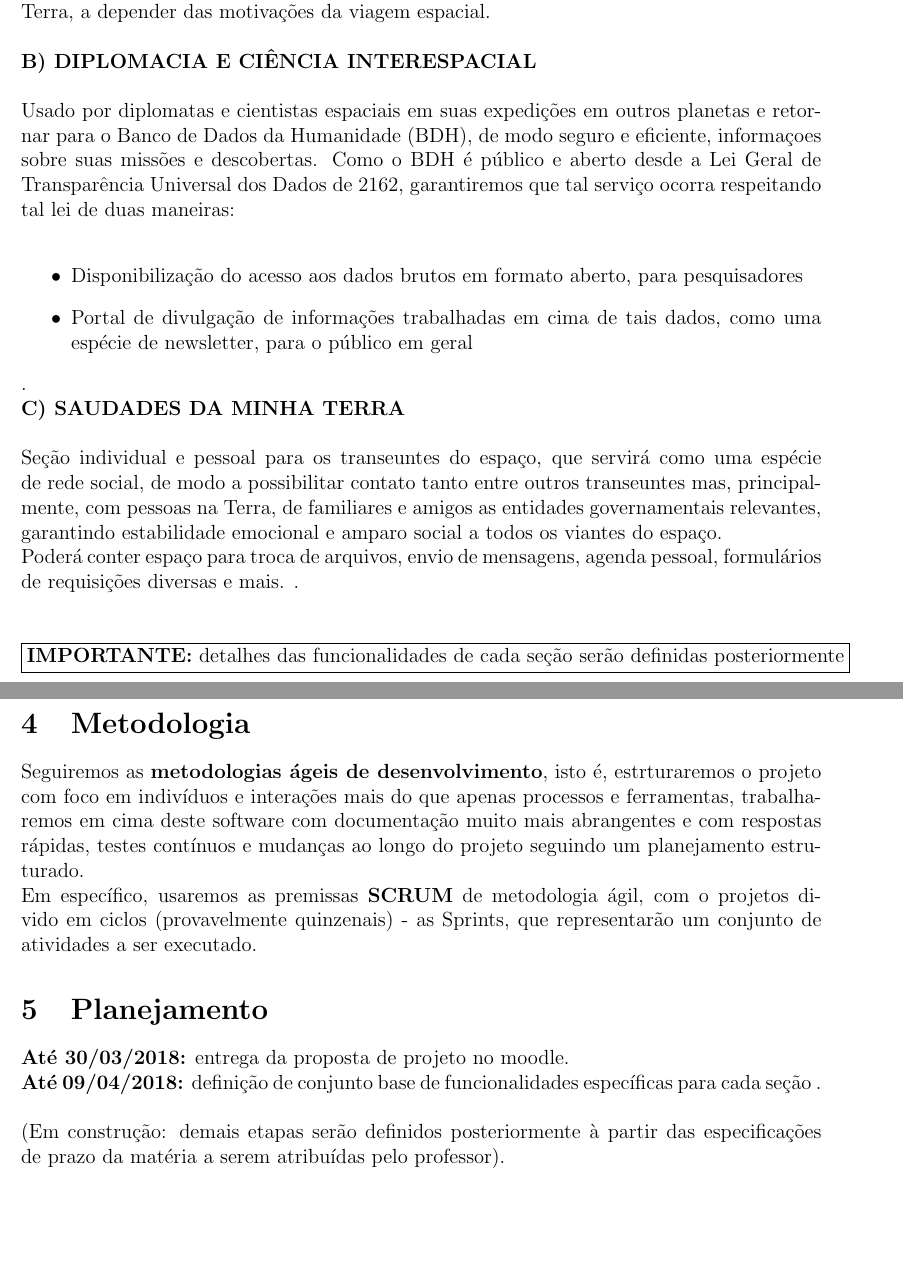
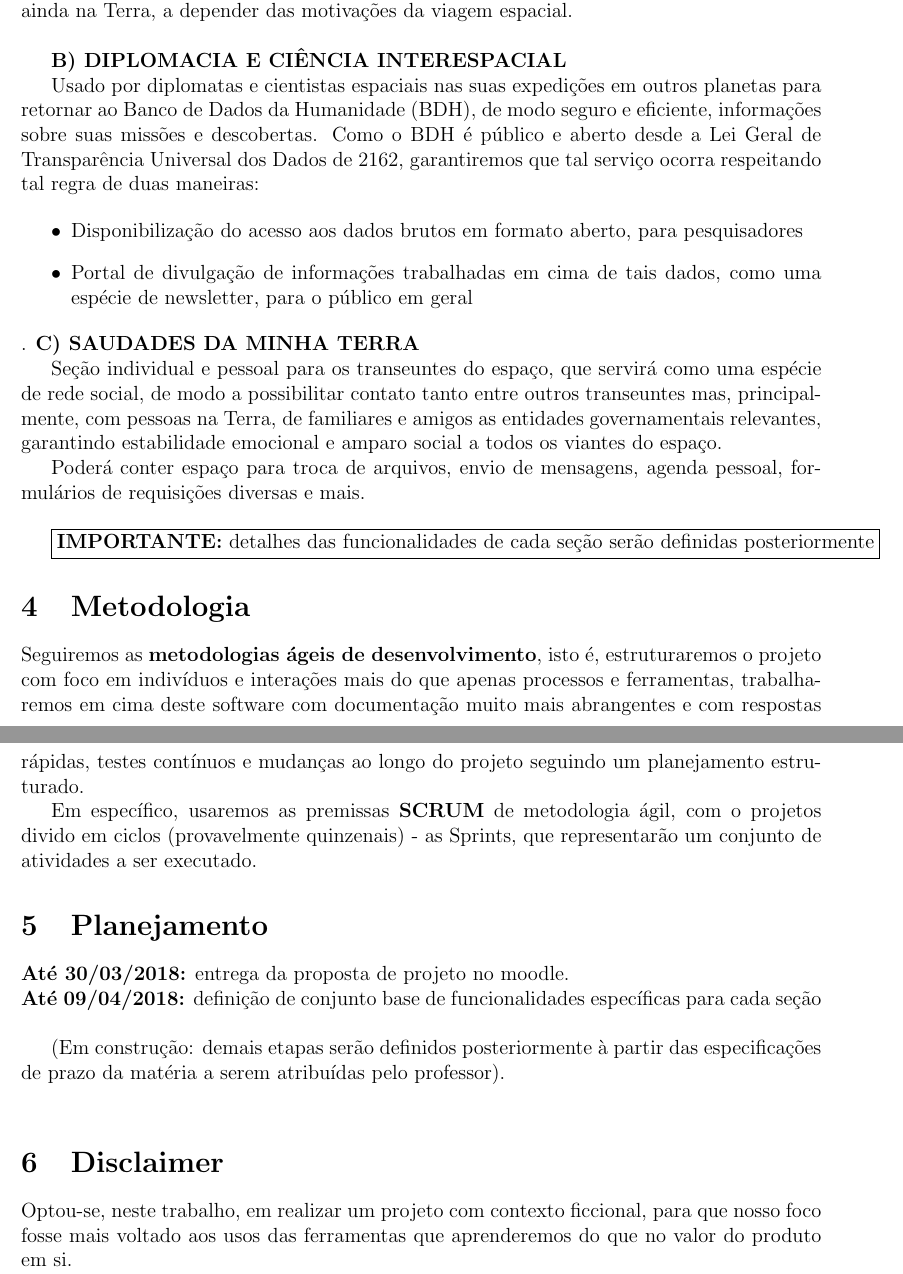
Before and after one commit to robonauta/MAC0218, a LaTeX problem sheet (Projeto/[MAC0218] Proposta de projeto.tex): two parts of pages 2 and 3 of 3, joined at a grey line, cut so that both start at the same text, the shorter picture padded with empty space. Compiled offline with pdfLaTeX.

Commit message:
Correções gramaticais e na formatação do documento

```diff
--- a/Projeto/[MAC0218] Proposta de projeto.tex
+++ b/Projeto/[MAC0218] Proposta de projeto.tex
@@ -34,9 +34,0 @@
-		\\ Esta seção é, em geral, de livre acesso para qualquer transeunte espacial. No entanto, poderá conter sub seções específicas cujo acesso dependerá de autorização prévia, obtida ainda na Terra, a depender das motivações da viagem espacial.
-    \\
-    \\\textbf{B) DIPLOMACIA E CIÊNCIA INTERESPACIAL}
-    \\ \\ Usado por diplomatas e cientistas espaciais em suas expedições em outros planetas e retornar para o Banco de Dados da Humanidade (BDH), de modo seguro e eficiente, informaçoes sobre suas missões e descobertas. Como o BDH é público e aberto desde a Lei Geral de Transparência Universal dos Dados de 2162, garantiremos que tal serviço ocorra respeitando tal lei de duas maneiras:
-	\\
-\begin{itemize}
-\item {Disponibilização do acesso aos dados brutos em formato aberto, para pesquisadores}
-\item {Portal de divulgação de informações trabalhadas em cima de tais dados, como uma espécie de newsletter, para o público em geral}
-\end{itemize}
@@ -43,21 +42,37 @@
+	Esta seção é, em geral, de livre acesso para qualquer transeunte espacial. No entanto, poderá conter sub seções específicas cujo acesso dependerá de autorização prévia, obtida ainda na Terra, a depender das motivações da viagem espacial.\\
+
+    \textbf{B) DIPLOMACIA E CIÊNCIA INTERESPACIAL}
+
+    Usado por diplomatas e cientistas espaciais nas suas expedições em outros planetas para retornar ao Banco de Dados da Humanidade (BDH), de modo seguro e eficiente, informações sobre suas missões e descobertas. Como o BDH é público e aberto desde a Lei Geral de Transparência Universal dos Dados de 2162, garantiremos que tal serviço ocorra respeitando tal regra de duas maneiras:
+
+	\begin{itemize}
+	\item {Disponibilização do acesso aos dados brutos em formato aberto, para pesquisadores}
+	\item {Portal de divulgação de informações trabalhadas em cima de tais dados, como uma espécie de newsletter, para o público em geral}
+	\end{itemize}
 .
-	\\\textbf{C) SAUDADES DA MINHA TERRA}
-    \\ \\ Seção individual e pessoal para os transeuntes do espaço, que servirá como uma espécie de rede social, de modo a possibilitar contato tanto entre outros transeuntes mas, principalmente, com pessoas na Terra, de familiares e amigos as entidades governamentais relevantes, garantindo estabilidade emocional e amparo social a todos os viantes do espaço.
-    \\ Poderá conter espaço para troca de arquivos, envio de mensagens, agenda pessoal, formulários de requisições diversas e mais.
-   .
-	\\ \\ \\ \fbox{\scalebox{1.0}{\textbf{IMPORTANTE:} detalhes das funcionalidades de cada seção serão definidas posteriormente}}
+	\textbf{C) SAUDADES DA MINHA TERRA}
+
+    Seção individual e pessoal para os transeuntes do espaço, que servirá como uma espécie de rede social, de modo a possibilitar contato tanto entre outros transeuntes mas, principalmente, com pessoas na Terra, de familiares e amigos as entidades governamentais relevantes, garantindo estabilidade emocional e amparo social a todos os viantes do espaço.
+
+    Poderá conter espaço para troca de arquivos, envio de mensagens, agenda pessoal, formulários de requisições diversas e mais.  \\
+
+	\fbox{\scalebox{1.0}{\textbf{IMPORTANTE:} detalhes das funcionalidades de cada seção serão definidas posteriormente}}
 
 \section{Metodologia}
-	Seguiremos as \textbf{metodologias ágeis de desenvolvimento}, isto é, estrturaremos o projeto com foco em indivíduos e interações mais do que apenas processos e ferramentas, trabalharemos em cima deste software com documentação muito mais abrangentes e com respostas rápidas, testes contínuos e mudanças ao longo do projeto seguindo um planejamento estruturado.
-    \\ Em específico, usaremos as premissas \textbf{SCRUM} de metodologia ágil, com o projetos divido em ciclos (provavelmente quinzenais) - as Sprints, que representarão um conjunto de atividades a ser executado.
+
+	Seguiremos as \textbf{metodologias ágeis de desenvolvimento}, isto é, estruturaremos o projeto com foco em indivíduos e interações mais do que apenas processos e ferramentas, trabalharemos em cima deste software com documentação muito mais abrangentes e com respostas rápidas, testes contínuos e mudanças ao longo do projeto seguindo um planejamento estruturado.
+
+    Em específico, usaremos as premissas \textbf{SCRUM} de metodologia ágil, com o projetos divido em ciclos (provavelmente quinzenais) - as Sprints, que representarão um conjunto de atividades a ser executado.
 
 \section{Planejamento}
-	\textbf{Até 30/03/2018:} entrega da proposta de projeto no moodle.
-    \\ \textbf{Até 09/04/2018:} definição de conjunto base de funcionalidades específicas para cada seção
-    .
-    \\ \\ (Em construção: demais etapas serão definidos posteriormente à partir das especificações de prazo da matéria a serem atribuídas pelo professor).
+	\textbf{Até 30/03/2018:} entrega da proposta de projeto no moodle. \\
+    \textbf{Até 09/04/2018:} definição de conjunto base de funcionalidades específicas para cada seção \\
 
+   	(Em construção: demais etapas serão definidos posteriormente à partir das especificações de prazo da matéria a serem atribuídas pelo professor). \\
 
+\section{Disclaimer}
+
+	Optou-se, neste trabalho, em realizar um projeto com contexto ficcional, para que nosso foco fosse mais voltado aos usos das ferramentas que  aprenderemos do que no valor do produto em si.
 
 
 
```
Also changed, not shown: Projeto/[MAC0218] Proposta de projeto.tex (24 more changed lines).
